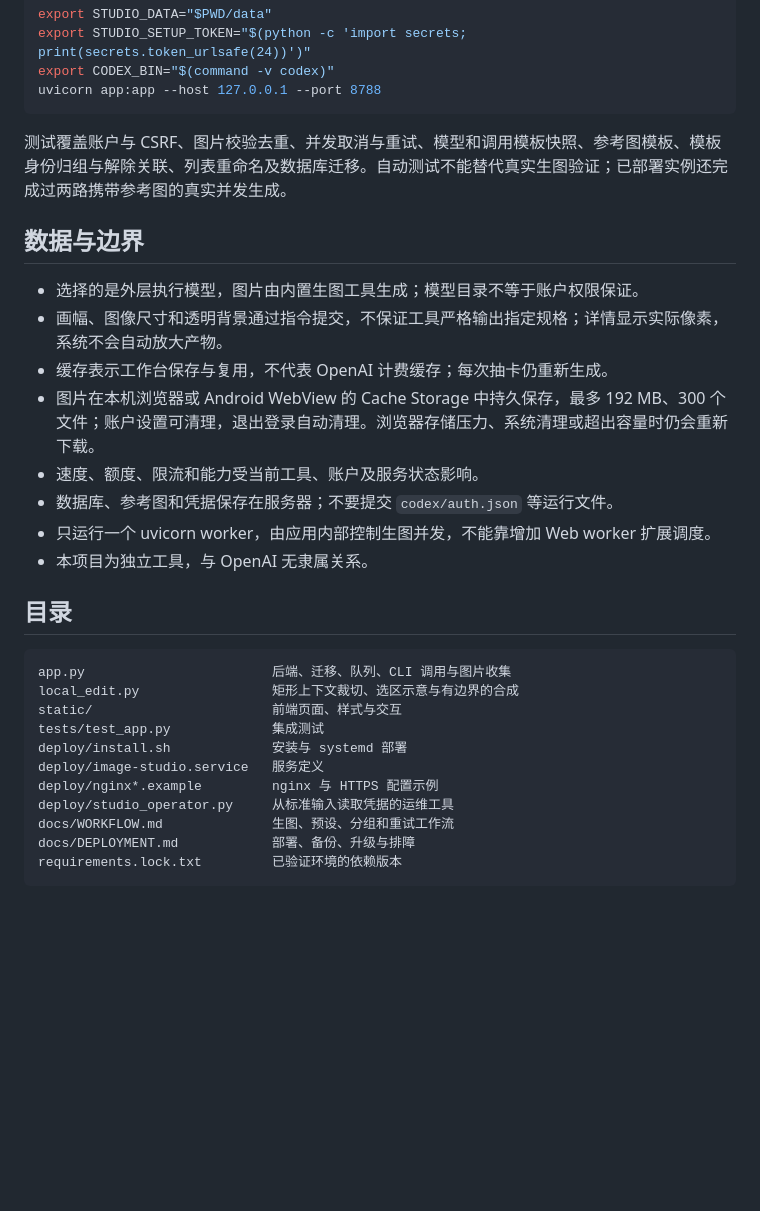
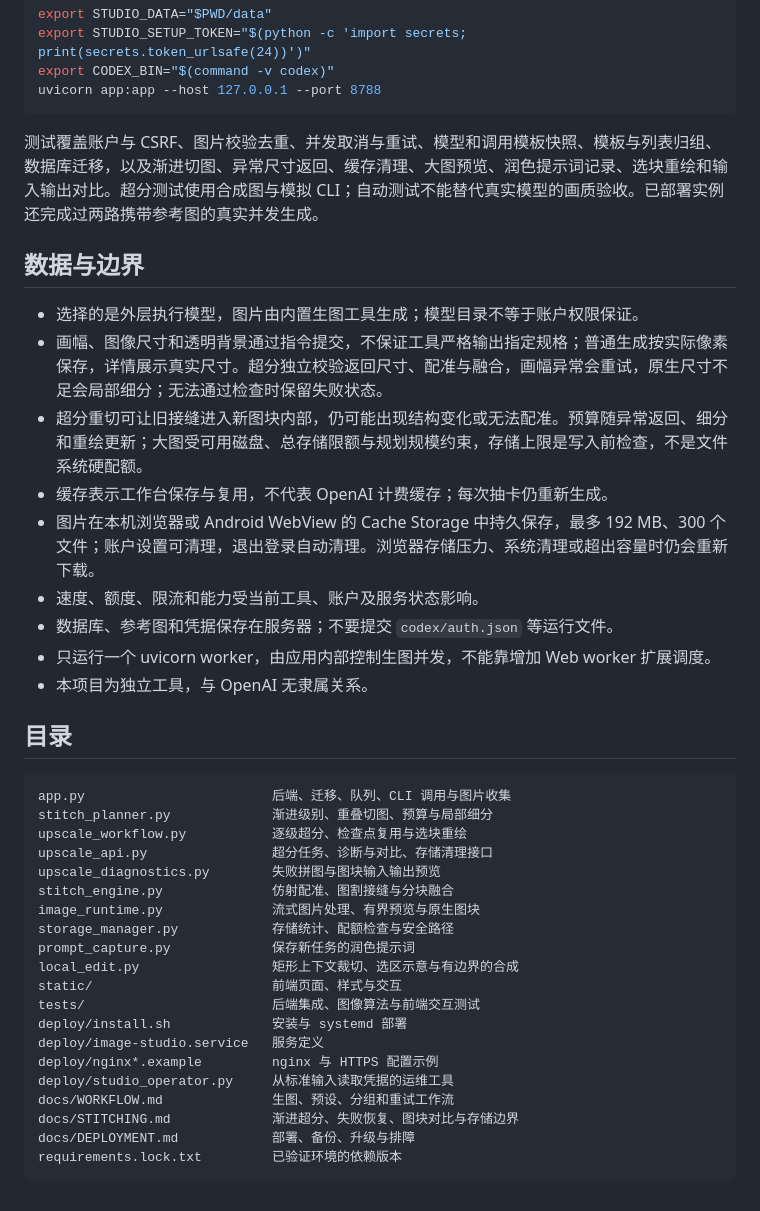
Before and after one commit to GYPp1us/codex-image-studio, a Markdown page: README.md, the part around one of its changes. GitHub-like rendering; blank space fills up the shorter version.

Commit message:
Document progressive upscale diagnostics and tile comparison

````diff
--- a/README.md
+++ b/README.md
@@ -118,12 +125,13 @@ export CODEX_BIN="$(command -v codex)"
 uvicorn app:app --host 127.0.0.1 --port 8788
 ```
 
-测试覆盖账户与 CSRF、图片校验去重、并发取消与重试、模型和调用模板快照、参考图模板、模板身份归组与解除关联、列表重命名及数据库迁移。自动测试不能替代真实生图验证；已部署实例还完成过两路携带参考图的真实并发生成。
+测试覆盖账户与 CSRF、图片校验去重、并发取消与重试、模型和调用模板快照、模板与列表归组、数据库迁移，以及渐进切图、异常尺寸返回、缓存清理、大图预览、润色提示词记录、选块重绘和输入输出对比。超分测试使用合成图与模拟 CLI；自动测试不能替代真实模型的画质验收。已部署实例还完成过两路携带参考图的真实并发生成。
 
 ## 数据与边界
 
 - 选择的是外层执行模型，图片由内置生图工具生成；模型目录不等于账户权限保证。
-- 画幅、图像尺寸和透明背景通过指令提交，不保证工具严格输出指定规格；详情显示实际像素，系统不会自动放大产物。
+- 画幅、图像尺寸和透明背景通过指令提交，不保证工具严格输出指定规格；普通生成按实际像素保存，详情展示真实尺寸。超分独立校验返回尺寸、配准与融合，画幅异常会重试，原生尺寸不足会局部细分；无法通过检查时保留失败状态。
+- 超分重切可让旧接缝进入新图块内部，仍可能出现结构变化或无法配准。预算随异常返回、细分和重绘更新；大图受可用磁盘、总存储限额与规划规模约束，存储上限是写入前检查，不是文件系统硬配额。
 - 缓存表示工作台保存与复用，不代表 OpenAI 计费缓存；每次抽卡仍重新生成。
 - 图片在本机浏览器或 Android WebView 的 Cache Storage 中持久保存，最多 192 MB、300 个文件；账户设置可清理，退出登录自动清理。浏览器存储压力、系统清理或超出容量时仍会重新下载。
 - 速度、额度、限流和能力受当前工具、账户及服务状态影响。
@@ -135,14 +143,23 @@ uvicorn app:app --host 127.0.0.1 --port 8788
 
 ```text
 app.py                        后端、迁移、队列、CLI 调用与图片收集
+stitch_planner.py             渐进级别、重叠切图、预算与局部细分
+upscale_workflow.py           逐级超分、检查点复用与选块重绘
+upscale_api.py                超分任务、诊断与对比、存储清理接口
+upscale_diagnostics.py        失败拼图与图块输入输出预览
+stitch_engine.py              仿射配准、图割接缝与分块融合
+image_runtime.py              流式图片处理、有界预览与原生图块
+storage_manager.py            存储统计、配额检查与安全路径
+prompt_capture.py             保存新任务的润色提示词
 local_edit.py                 矩形上下文裁切、选区示意与有边界的合成
 static/                       前端页面、样式与交互
-tests/test_app.py             集成测试
+tests/                        后端集成、图像算法与前端交互测试
 deploy/install.sh             安装与 systemd 部署
 deploy/image-studio.service   服务定义
 deploy/nginx*.example         nginx 与 HTTPS 配置示例
 deploy/studio_operator.py     从标准输入读取凭据的运维工具
 docs/WORKFLOW.md              生图、预设、分组和重试工作流
+docs/STITCHING.md             渐进超分、失败恢复、图块对比与存储边界
 docs/DEPLOYMENT.md            部署、备份、升级与排障
 requirements.lock.txt         已验证环境的依赖版本
 ```
````
Also changed, not shown: other parts of README.md (+9 -2 lines).
